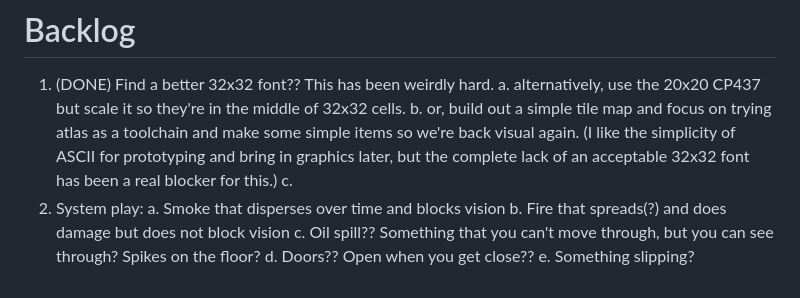
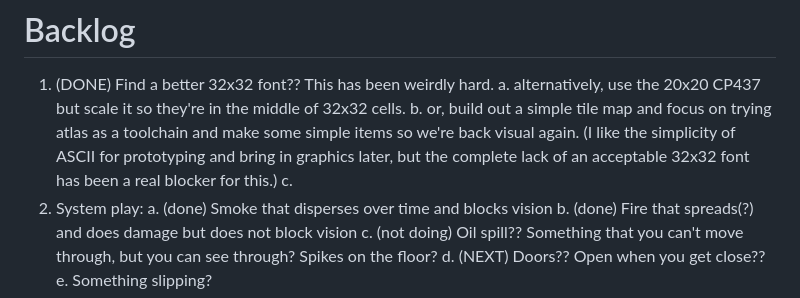
Before and after one commit to drewww/breach, a Markdown page: docs/plan.md, the part around the change. GitHub-like rendering.

Commit message:
Updated plan to mark it done.

```diff
--- a/docs/plan.md
+++ b/docs/plan.md
@@ -98,8 +98,8 @@ It seems right to say "A tile can be on fire" which implies component.
    b. or, build out a simple tile map and focus on trying atlas as a toolchain and make some simple items so we're back visual again. (I like the simplicity of ASCII for prototyping and bring in graphics later, but the complete lack of an acceptable 32x32 font has been a real blocker for this.)
    c.
 1. System play:
-   a. Smoke that disperses over time and blocks vision
-   b. Fire that spreads(?) and does damage but does not block vision
-   c. Oil spill?? Something that you can't move through, but you can see through? Spikes on the floor?
-   d. Doors?? Open when you get close??
+   a. (done) Smoke that disperses over time and blocks vision
+   b. (done) Fire that spreads(?) and does damage but does not block vision
+   c. (not doing) Oil spill?? Something that you can't move through, but you can see through? Spikes on the floor?
+   d. (NEXT) Doors?? Open when you get close??
    e. Something slipping?
```
